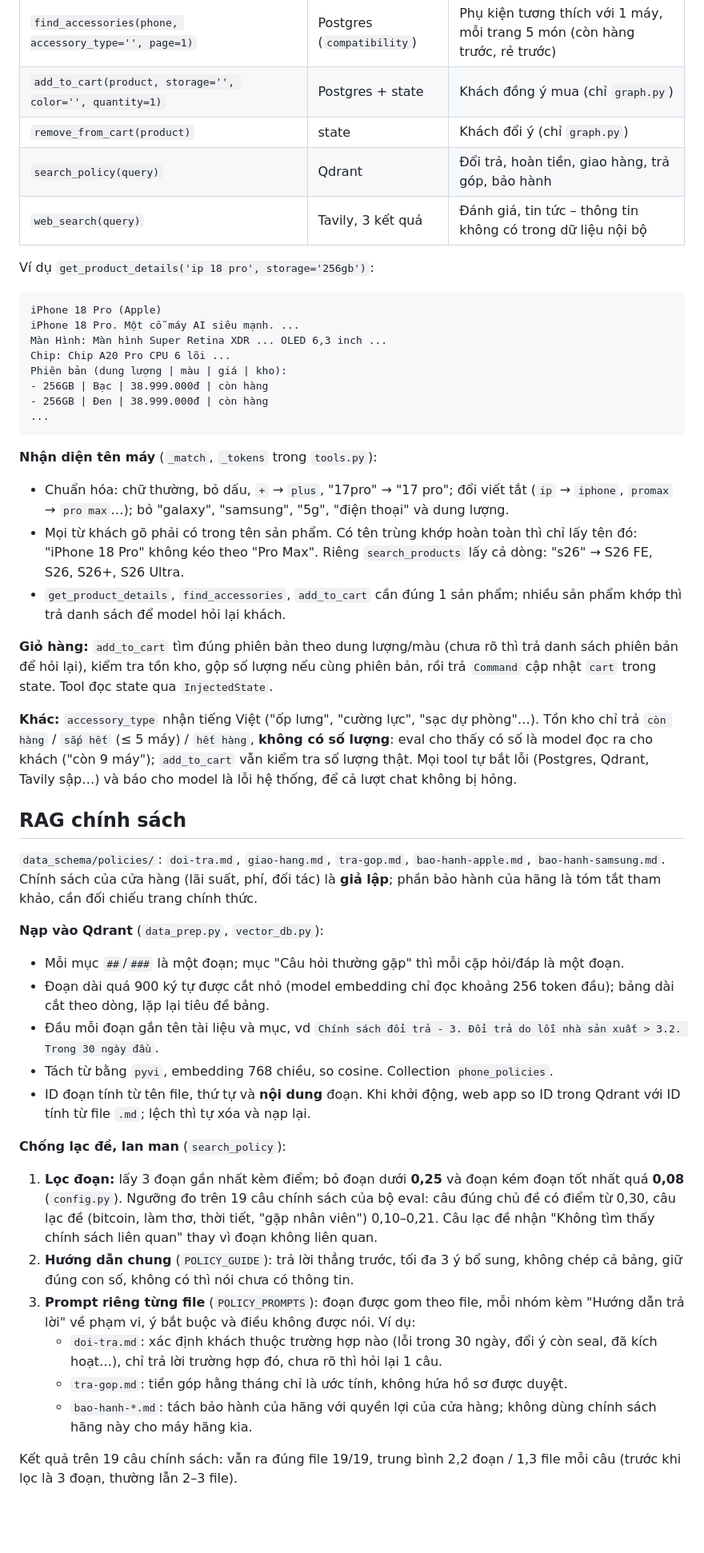
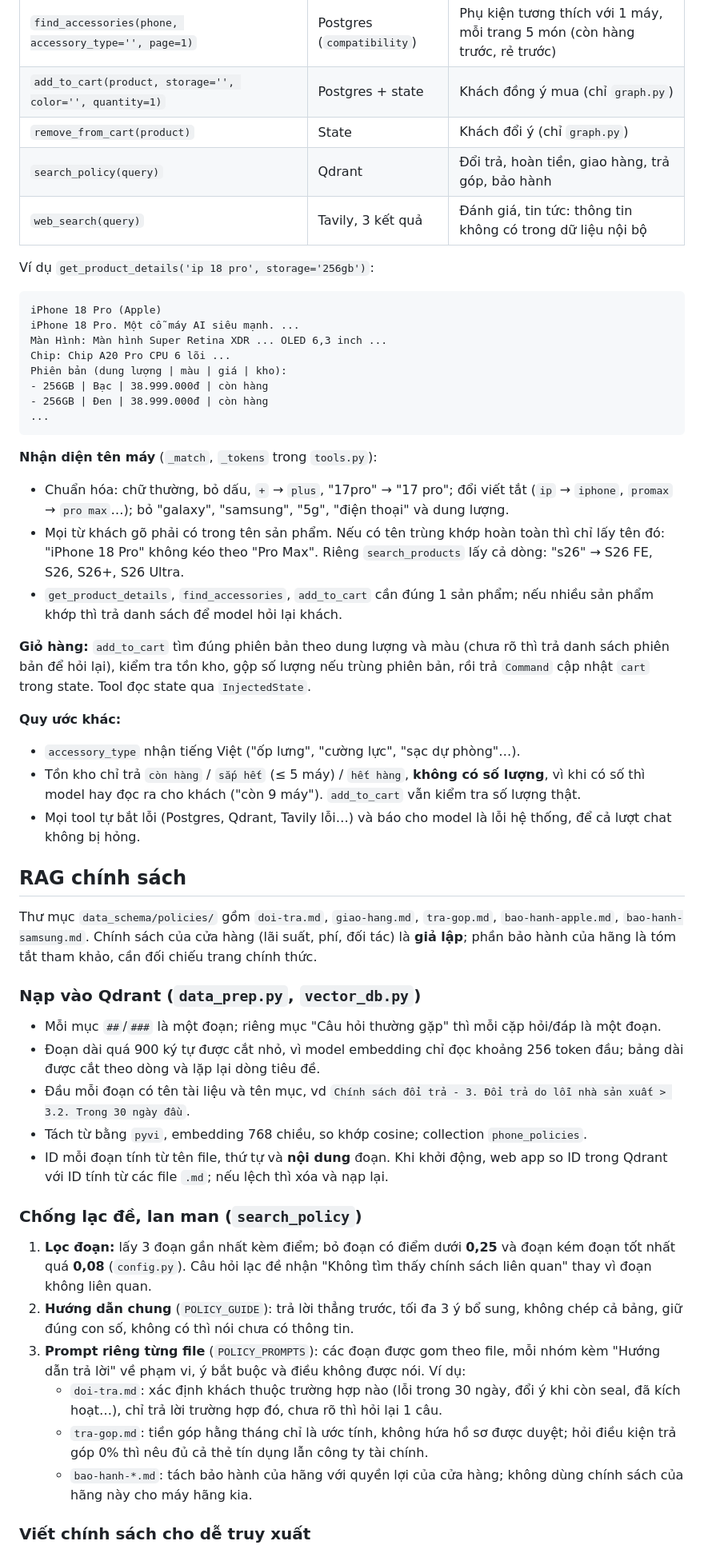
Before and after one commit to vu-wspace/sales_agent, a Markdown page: README.md, the part around one of its changes. Shown at 80% size. Drawn GitHub-style; blank space fills up the shorter version.

````diff
--- a/README.md
+++ b/README.md
@@ -140,9 +144,9 @@ Ngân sách đọc được các dạng "15 triệu", "15tr", "20 củ", "7,5 tr
 | `get_product_details(product, storage='', color='')` | Postgres | Giá và tồn kho từng phiên bản, RAM, thông số chính của 1 máy |
 | `find_accessories(phone, accessory_type='', page=1)` | Postgres (`compatibility`) | Phụ kiện tương thích với 1 máy, mỗi trang 5 món (còn hàng trước, rẻ trước) |
 | `add_to_cart(product, storage='', color='', quantity=1)` | Postgres + state | Khách đồng ý mua (chỉ `graph.py`) |
-| `remove_from_cart(product)` | state | Khách đổi ý (chỉ `graph.py`) |
+| `remove_from_cart(product)` | State | Khách đổi ý (chỉ `graph.py`) |
 | `search_policy(query)` | Qdrant | Đổi trả, hoàn tiền, giao hàng, trả góp, bảo hành |
-| `web_search(query)` | Tavily, 3 kết quả | Đánh giá, tin tức – thông tin không có trong dữ liệu nội bộ |
+| `web_search(query)` | Tavily, 3 kết quả | Đánh giá, tin tức: thông tin không có trong dữ liệu nội bộ |
 
 Ví dụ `get_product_details('ip 18 pro', storage='256gb')`:
 
@@ -158,32 +162,39 @@ Phiên bản (dung lượng | màu | giá | kho):
 ```
 
 **Nhận diện tên máy** (`_match`, `_tokens` trong `tools.py`):
+
 - Chuẩn hóa: chữ thường, bỏ dấu, `+` → `plus`, "17pro" → "17 pro"; đổi viết tắt (`ip` → `iphone`, `promax` → `pro max`…); bỏ "galaxy", "samsung", "5g", "điện thoại" và dung lượng.
-- Mọi từ khách gõ phải có trong tên sản phẩm. Có tên trùng khớp hoàn toàn thì chỉ lấy tên đó: "iPhone 18 Pro" không kéo theo "Pro Max". Riêng `search_products` lấy cả dòng: "s26" → S26 FE, S26, S26+, S26 Ultra.
-- `get_product_details`, `find_accessories`, `add_to_cart` cần đúng 1 sản phẩm; nhiều sản phẩm khớp thì trả danh sách để model hỏi lại khách.
+- Mọi từ khách gõ phải có trong tên sản phẩm. Nếu có tên trùng khớp hoàn toàn thì chỉ lấy tên đó: "iPhone 18 Pro" không kéo theo "Pro Max". Riêng `search_products` lấy cả dòng: "s26" → S26 FE, S26, S26+, S26 Ultra.
+- `get_product_details`, `find_accessories`, `add_to_cart` cần đúng 1 sản phẩm; nếu nhiều sản phẩm khớp thì trả danh sách để model hỏi lại khách.
 
-**Giỏ hàng:** `add_to_cart` tìm đúng phiên bản theo dung lượng/màu (chưa rõ thì trả danh sách phiên bản để hỏi lại), kiểm tra tồn kho, gộp số lượng nếu cùng phiên bản, rồi trả `Command` cập nhật `cart` trong state. Tool đọc state qua `InjectedState`.
+**Giỏ hàng:** `add_to_cart` tìm đúng phiên bản theo dung lượng và màu (chưa rõ thì trả danh sách phiên bản để hỏi lại), kiểm tra tồn kho, gộp số lượng nếu trùng phiên bản, rồi trả `Command` cập nhật `cart` trong state. Tool đọc state qua `InjectedState`.
 
-**Khác:** `accessory_type` nhận tiếng Việt ("ốp lưng", "cường lực", "sạc dự phòng"…). Tồn kho chỉ trả `còn hàng` / `sắp hết` (≤ 5 máy) / `hết hàng`, **không có số lượng**: eval cho thấy có số là model đọc ra cho khách ("còn 9 máy"); `add_to_cart` vẫn kiểm tra số lượng thật. Mọi tool tự bắt lỗi (Postgres, Qdrant, Tavily sập…) và báo cho model là lỗi hệ thống, để cả lượt chat không bị hỏng.
+**Quy ước khác:**
+
+- `accessory_type` nhận tiếng Việt ("ốp lưng", "cường lực", "sạc dự phòng"…).
+- Tồn kho chỉ trả `còn hàng` / `sắp hết` (≤ 5 máy) / `hết hàng`, **không có số lượng**, vì khi có số thì model hay đọc ra cho khách ("còn 9 máy"). `add_to_cart` vẫn kiểm tra số lượng thật.
+- Mọi tool tự bắt lỗi (Postgres, Qdrant, Tavily lỗi…) và báo cho model là lỗi hệ thống, để cả lượt chat không bị hỏng.
 
 ## RAG chính sách
 
-`data_schema/policies/`: `doi-tra.md`, `giao-hang.md`, `tra-gop.md`, `bao-hanh-apple.md`, `bao-hanh-samsung.md`. Chính sách của cửa hàng (lãi suất, phí, đối tác) là **giả lập**; phần bảo hành của hãng là tóm tắt tham khảo, cần đối chiếu trang chính thức.
+Thư mục `data_schema/policies/` gồm `doi-tra.md`, `giao-hang.md`, `tra-gop.md`, `bao-hanh-apple.md`, `bao-hanh-samsung.md`. Chính sách của cửa hàng (lãi suất, phí, đối tác) là **giả lập**; phần bảo hành của hãng là tóm tắt tham khảo, cần đối chiếu trang chính thức.
 
-**Nạp vào Qdrant** (`data_prep.py`, `vector_db.py`):
-- Mỗi mục `##`/`###` là một đoạn; mục "Câu hỏi thường gặp" thì mỗi cặp hỏi/đáp là một đoạn.
-- Đoạn dài quá 900 ký tự được cắt nhỏ (model embedding chỉ đọc khoảng 256 token đầu); bảng dài cắt theo dòng, lặp lại tiêu đề bảng.
-- Đầu mỗi đoạn gắn tên tài liệu và mục, vd `Chính sách đổi trả - 3. Đổi trả do lỗi nhà sản xuất > 3.2. Trong 30 ngày đầu`.
-- Tách từ bằng `pyvi`, embedding 768 chiều, so cosine. Collection `phone_policies`.
-- ID đoạn tính từ tên file, thứ tự và **nội dung** đoạn. Khi khởi động, web app so ID trong Qdrant với ID tính từ file `.md`; lệch thì tự xóa và nạp lại.
+### Nạp vào Qdrant (`data_prep.py`, `vector_db.py`)
 
-**Chống lạc đề, lan man** (`search_policy`):
-1. **Lọc đoạn:** lấy 3 đoạn gần nhất kèm điểm; bỏ đoạn dưới **0,25** và đoạn kém đoạn tốt nhất quá **0,08** (`config.py`). Ngưỡng đo trên 19 câu chính sách của bộ eval: câu đúng chủ đề có điểm từ 0,30, câu lạc đề (bitcoin, làm thơ, thời tiết, "gặp nhân viên") 0,10–0,21. Câu lạc đề nhận "Không tìm thấy chính sách liên quan" thay vì đoạn không liên quan.
+- Mỗi mục `##`/`###` là một đoạn; riêng mục "Câu hỏi thường gặp" thì mỗi cặp hỏi/đáp là một đoạn.
+- Đoạn dài quá 900 ký tự được cắt nhỏ, vì model embedding chỉ đọc khoảng 256 token đầu; bảng dài được cắt theo dòng và lặp lại dòng tiêu đề.
+- Đầu mỗi đoạn có tên tài liệu và tên mục, vd `Chính sách đổi trả - 3. Đổi trả do lỗi nhà sản xuất > 3.2. Trong 30 ngày đầu`.
+- Tách từ bằng `pyvi`, embedding 768 chiều, so khớp cosine; collection `phone_policies`.
+- ID mỗi đoạn tính từ tên file, thứ tự và **nội dung** đoạn. Khi khởi động, web app so ID trong Qdrant với ID tính từ các file `.md`; nếu lệch thì xóa và nạp lại.
+
+### Chống lạc đề, lan man (`search_policy`)
+
+1. **Lọc đoạn:** lấy 3 đoạn gần nhất kèm điểm; bỏ đoạn có điểm dưới **0,25** và đoạn kém đoạn tốt nhất quá **0,08** (`config.py`). Câu hỏi lạc đề nhận "Không tìm thấy chính sách liên quan" thay vì đoạn không liên quan.
 2. **Hướng dẫn chung** (`POLICY_GUIDE`): trả lời thẳng trước, tối đa 3 ý bổ sung, không chép cả bảng, giữ đúng con số, không có thì nói chưa có thông tin.
-3. **Prompt riêng từng file** (`POLICY_PROMPTS`): đoạn được gom theo file, mỗi nhóm kèm "Hướng dẫn trả lời" về phạm vi, ý bắt buộc và điều không được nói. Ví dụ:
-   - `doi-tra.md`: xác định khách thuộc trường hợp nào (lỗi trong 30 ngày, đổi ý còn seal, đã kích hoạt…), chỉ trả lời trường hợp đó, chưa rõ thì hỏi lại 1 câu.
-   - `tra-gop.md`: tiền góp hằng tháng chỉ là ước tính, không hứa hồ sơ được duyệt.
-   - `bao-hanh-*.md`: tách bảo hành của hãng với quyền lợi của cửa hàng; không dùng chính sách hãng này cho máy hãng kia.
+3. **Prompt riêng từng file** (`POLICY_PROMPTS`): các đoạn được gom theo file, mỗi nhóm kèm "Hướng dẫn trả lời" về phạm vi, ý bắt buộc và điều không được nói. Ví dụ:
+   - `doi-tra.md`: xác định khách thuộc trường hợp nào (lỗi trong 30 ngày, đổi ý khi còn seal, đã kích hoạt…), chỉ trả lời trường hợp đó, chưa rõ thì hỏi lại 1 câu.
+   - `tra-gop.md`: tiền góp hằng tháng chỉ là ước tính, không hứa hồ sơ được duyệt; hỏi điều kiện trả góp 0% thì nêu đủ cả thẻ tín dụng lẫn công ty tài chính.
+   - `bao-hanh-*.md`: tách bảo hành của hãng với quyền lợi của cửa hàng; không dùng chính sách của hãng này cho máy hãng kia.
 
-Kết quả trên 19 câu chính sách: vẫn ra đúng file 19/19, trung bình 2,2 đoạn / 1,3 file mỗi câu (trước khi lọc là 3 đoạn, thường lẫn 2–3 file).
+### Viết chính sách cho dễ truy xuất
 
````
Also changed, not shown: other parts of README.md (+303 -224 lines).
